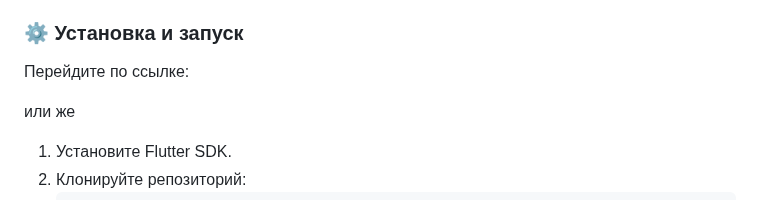
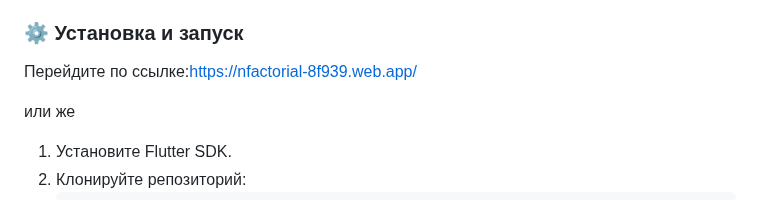
Before and after one commit to chillit/nfactorial, a Markdown page: README.md, the part around the change. Drawn GitHub-style.

```diff
--- a/README.md
+++ b/README.md
@@ -12,7 +12,7 @@
 
 ### ⚙️ Установка и запуск
 
-Перейдите по ссылке:
+Перейдите по ссылке:https://nfactorial-8f939.web.app/
 
 или же
 1. Установите Flutter SDK.
```
